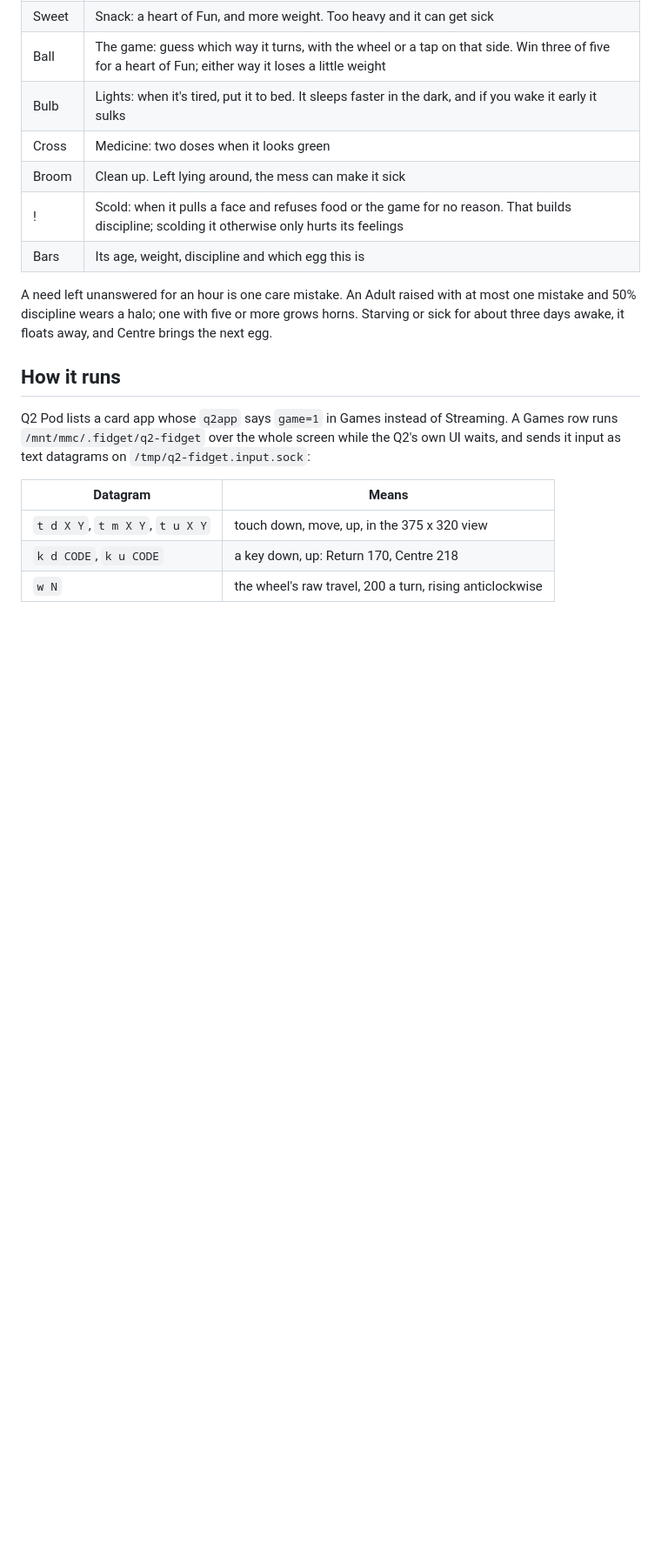
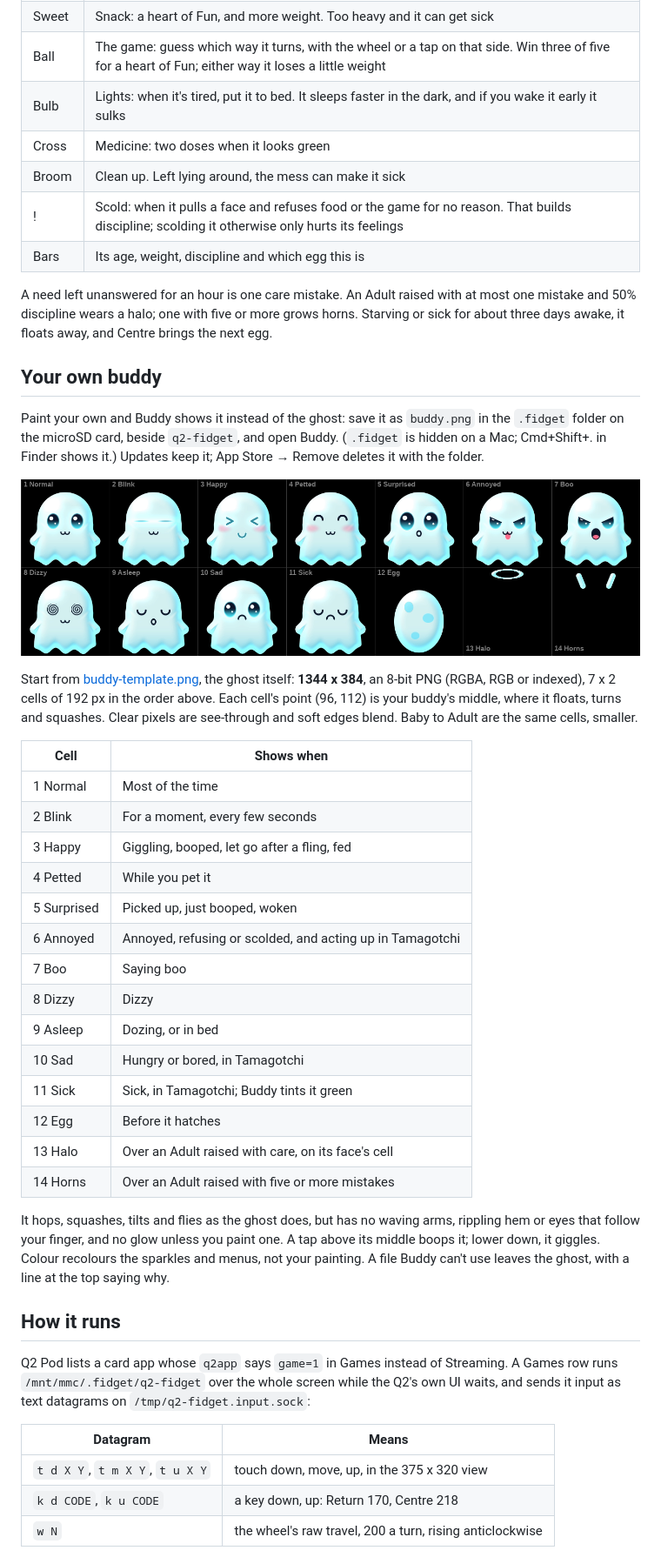
Before and after one commit to DiamondBond/q2-fidget, a Markdown page: README.md, the part around one of its changes. Shown at 87% size. GitHub-like rendering; pictures changed too: buddy-guide.png (added); blank space fills up the shorter version.

```diff
--- a/README.md
+++ b/README.md
@@ -43,6 +44,41 @@ A need left unanswered for an hour is one care mistake. An Adult raised with at
 mistake and 50% discipline wears a halo; one with five or more grows horns. Starving or sick for about three
 days awake, it floats away, and Centre brings the next egg.
 
+## Your own buddy
+
+Paint your own and Buddy shows it instead of the ghost: save it as `buddy.png` in the `.fidget` folder on the
+microSD card, beside `q2-fidget`, and open Buddy. (`.fidget` is hidden on a Mac; Cmd+Shift+. in Finder shows
+it.) Updates keep it; App Store → Remove deletes it with the folder.
+
+![The template's 14 cells, numbered](buddy-guide.png)
+
+Start from [buddy-template.png](buddy-template.png), the ghost itself: **1344 x 384**, an 8-bit PNG (RGBA, RGB
+or indexed), 7 x 2 cells of 192 px in the order above. Each cell's point (96, 112) is your buddy's middle, where
+it floats, turns and squashes. Clear pixels are see-through and soft edges blend. Baby to Adult are the same
+cells, smaller.
+
+| Cell | Shows when |
+| --- | --- |
+| 1 Normal | Most of the time |
+| 2 Blink | For a moment, every few seconds |
+| 3 Happy | Giggling, booped, let go after a fling, fed |
+| 4 Petted | While you pet it |
+| 5 Surprised | Picked up, just booped, woken |
+| 6 Annoyed | Annoyed, refusing or scolded, and acting up in Tamagotchi |
+| 7 Boo | Saying boo |
+| 8 Dizzy | Dizzy |
+| 9 Asleep | Dozing, or in bed |
+| 10 Sad | Hungry or bored, in Tamagotchi |
+| 11 Sick | Sick, in Tamagotchi; Buddy tints it green |
+| 12 Egg | Before it hatches |
+| 13 Halo | Over an Adult raised with care, on its face's cell |
+| 14 Horns | Over an Adult raised with five or more mistakes |
+
+It hops, squashes, tilts and flies as the ghost does, but has no waving arms, rippling hem or eyes that follow
+your finger, and no glow unless you paint one. A tap above its middle boops it; lower down, it giggles. Colour
+recolours the sparkles and menus, not your painting. A file Buddy can't use leaves the ghost, with a line at the
+top saying why.
+
 ## How it runs
 
 Q2 Pod lists a card app whose `q2app` says `game=1` in Games instead of Streaming. A Games row
```
Also changed, not shown: other parts of README.md (+6 -2 lines), buddy-template.png (added), 2 other files.
